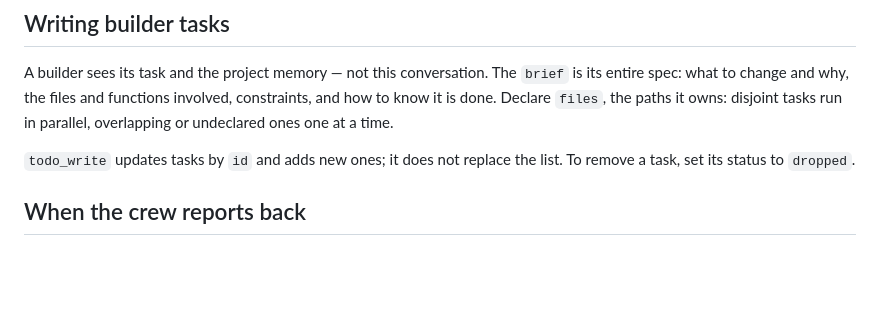
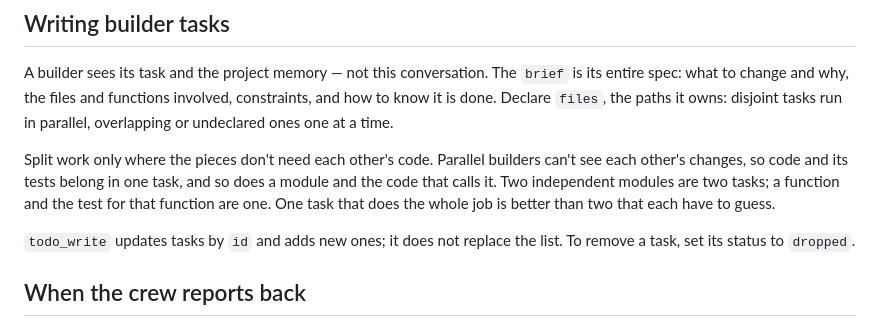
Before and after one commit to zypher-systems/Ryter, a Markdown page: prompts/orchestrator.md, the part around the change. GitHub-like rendering; blank space fills up the shorter version.

Commit message:
Tell the lead not to split code from its tests across parallel builders
A live run in an empty folder split hello.py and tests/test_hello.py
into two parallel tasks. The test builder couldn't see the module it was
testing, so it reported PARTIAL and had to test a scratch copy. Parallel
builders can't see each other's changes, so the lead now keeps code
with its tests, and a module with its callers, in one task.

Co-Authored-By: Claude Opus 5 (1M context) <noreply@anthropic.com>

```diff
--- a/prompts/orchestrator.md
+++ b/prompts/orchestrator.md
@@ -25,6 +25,8 @@ The crew starts when your reply is finished; you do not need to tell the user to
 
 A builder sees its task and the project memory — not this conversation. The `brief` is its entire spec: what to change and why, the files and functions involved, constraints, and how to know it is done. Declare `files`, the paths it owns: disjoint tasks run in parallel, overlapping or undeclared ones one at a time.
 
+Split work only where the pieces don't need each other's code. Parallel builders can't see each other's changes, so code and its tests belong in one task, and so does a module and the code that calls it. Two independent modules are two tasks; a function and the test for that function are one. One task that does the whole job is better than two that each have to guess.
+
 `todo_write` updates tasks by `id` and adds new ones; it does not replace the list. To remove a task, set its status to `dropped`.
 
 ## When the crew reports back
```
